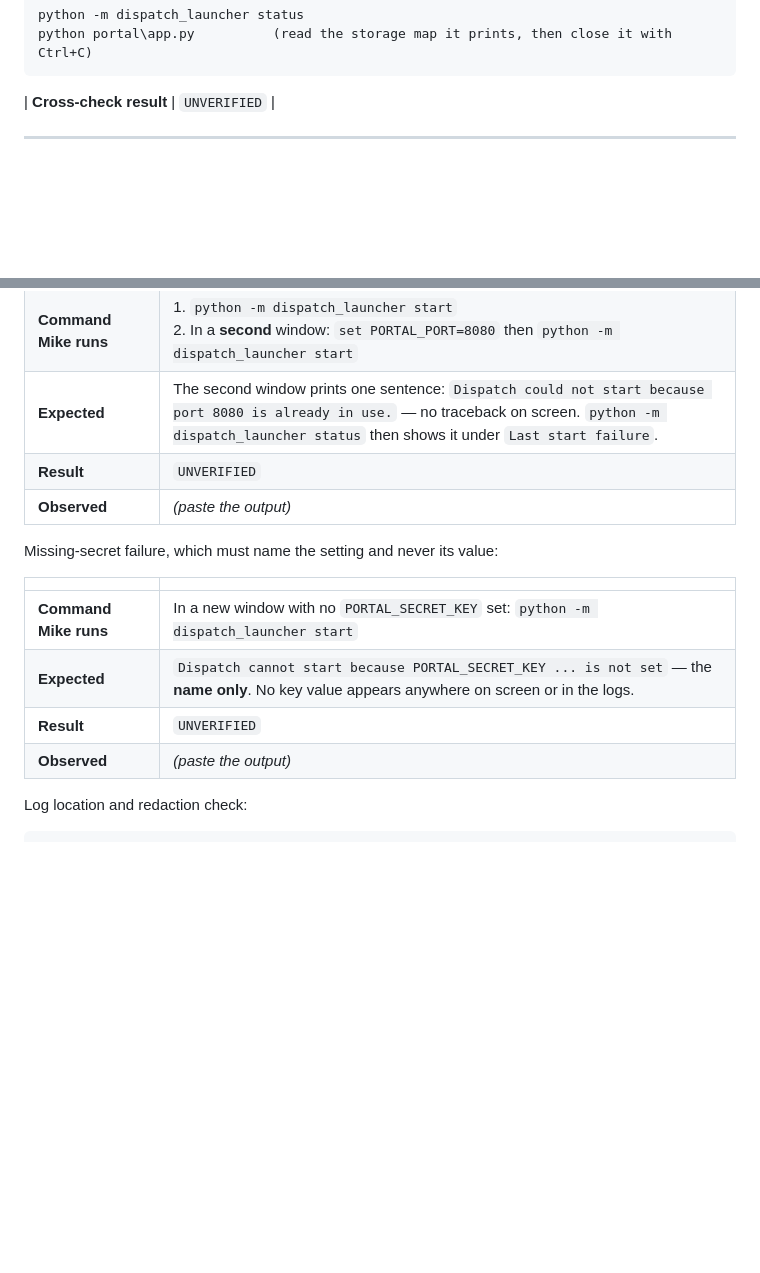
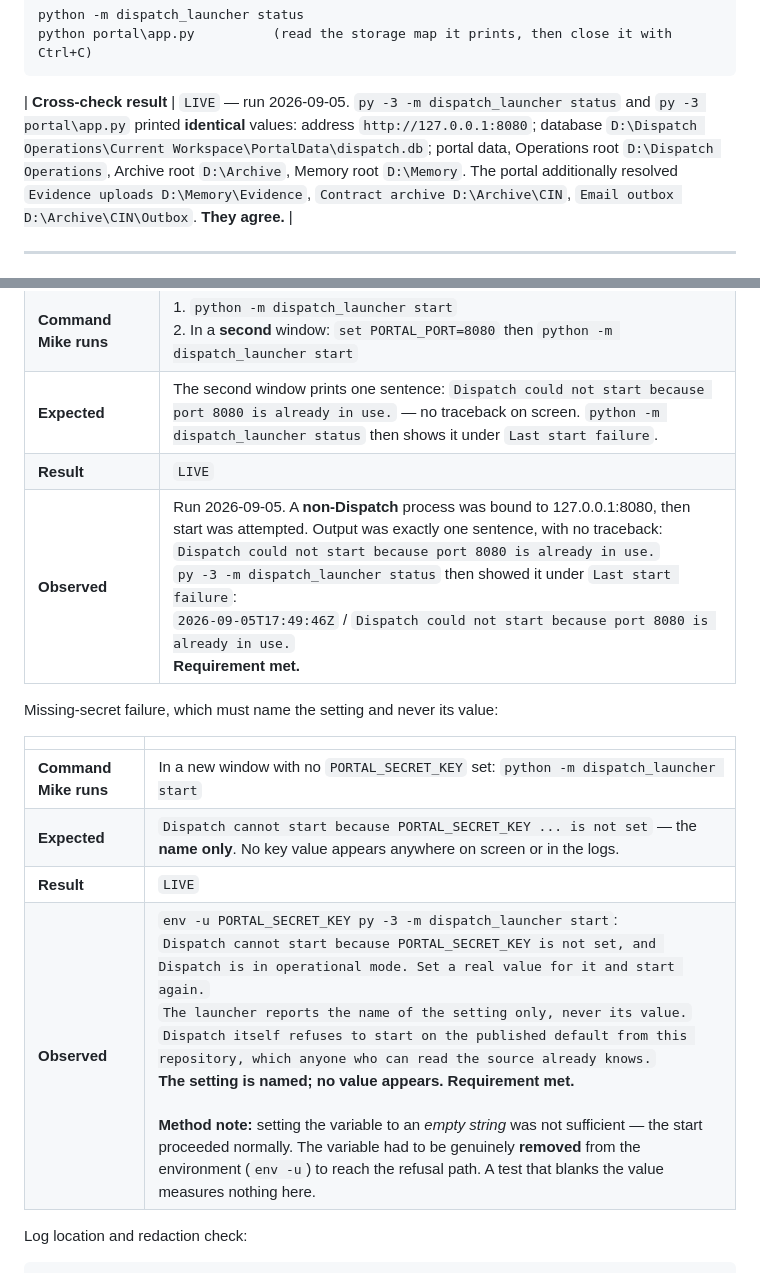
Before and after one commit to jax1313-outlook/Dispatch, a Markdown page: docs/readiness/LAUNCHER_PROOF_TEMPLATE.md, 2 parts joined by grey strips. Rendered like a GitHub page; blank space fills up the shorter version.

Commit message:
Close item 7 and the cross-check: nine of fifteen recorded
Item 2 cross-check: the launcher and the portal, started independently, print
identical values -- same address, same database path, same three storage roots.
That is the point of the requirement and it holds.

Item 7a: a non-Dispatch process was bound to 8080, then start attempted. One
sentence, no traceback: "Dispatch could not start because port 8080 is already
in use." Status then reported it under Last start failure with a timestamp.

Item 7b: "Dispatch cannot start because PORTAL_SECRET_KEY is not set... The
launcher reports the name of the setting only, never its value." The setting is
named, the value never appears, and it explains why.

Method note worth keeping: blanking PORTAL_SECRET_KEY to an empty string did
not reach the refusal -- start proceeded normally. The variable had to be
genuinely removed from the environment. A test that blanks a secret measures
nothing here, the same way the earlier stale-record test measured nothing until
the record carried created_token.

Nine of fifteen recorded: 2, 3, 4, 5, 6, 7, 11, 12, 13. The six that remain are
items 1, 9, 10, 14 and 15, which need a hand on the machine, and item 8, which
needs the external drive. Every item reachable without Mike is done.

Co-Authored-By: Claude Opus 5 <noreply@anthropic.com>

````diff
--- a/docs/readiness/LAUNCHER_PROOF_TEMPLATE.md
+++ b/docs/readiness/LAUNCHER_PROOF_TEMPLATE.md
@@ -133,7 +133,7 @@ python -m dispatch_launcher status
 python portal\app.py          (read the storage map it prints, then close it with Ctrl+C)
 ```
 
-| **Cross-check result** | `UNVERIFIED` |
+| **Cross-check result** | `LIVE` — run 2026-09-05. `py -3 -m dispatch_launcher status` and `py -3 portal\app.py` printed **identical** values: address `http://127.0.0.1:8080`; database `D:\Dispatch Operations\Current Workspace\PortalData\dispatch.db`; portal data, Operations root `D:\Dispatch Operations`, Archive root `D:\Archive`, Memory root `D:\Memory`. The portal additionally resolved `Evidence uploads D:\Memory\Evidence`, `Contract archive D:\Archive\CIN`, `Email outbox D:\Archive\CIN\Outbox`. **They agree.** |
 
 ---
 
@@ -228,8 +228,8 @@ leftover `python.exe` running `portal\app.py` in Task Manager.
 | **Requirement** | §3.3 — the most recent launch failure in plain language, stack trace kept in the log. §3.4 — logs preserved outside version control, secrets redacted. |
 | **Command Mike runs** | 1. `python -m dispatch_launcher start`<br>2. In a **second** window: `set PORTAL_PORT=8080` then `python -m dispatch_launcher start` |
 | **Expected** | The second window prints one sentence: `Dispatch could not start because port 8080 is already in use.` — no traceback on screen. `python -m dispatch_launcher status` then shows it under `Last start failure`. |
-| **Result** | `UNVERIFIED` |
-| **Observed** | _(paste the output)_ |
+| **Result** | `LIVE` |
+| **Observed** | Run 2026-09-05. A **non-Dispatch** process was bound to 127.0.0.1:8080, then start was attempted. Output was exactly one sentence, with no traceback:<br>`Dispatch could not start because port 8080 is already in use.`<br>`py -3 -m dispatch_launcher status` then showed it under `Last start failure`:<br>`2026-09-05T17:49:46Z` / `Dispatch could not start because port 8080 is already in use.`<br>**Requirement met.** |
 
 Missing-secret failure, which must name the setting and never its value:
 
@@ -237,8 +237,8 @@ Missing-secret failure, which must name the setting and never its value:
 |---|---|
 | **Command Mike runs** | In a new window with no `PORTAL_SECRET_KEY` set: `python -m dispatch_launcher start` |
 | **Expected** | `Dispatch cannot start because PORTAL_SECRET_KEY ... is not set` — the **name only**. No key value appears anywhere on screen or in the logs. |
-| **Result** | `UNVERIFIED` |
-| **Observed** | _(paste the output)_ |
+| **Result** | `LIVE` |
+| **Observed** | `env -u PORTAL_SECRET_KEY py -3 -m dispatch_launcher start`:<br>`Dispatch cannot start because PORTAL_SECRET_KEY is not set, and Dispatch is in operational mode. Set a real value for it and start again.`<br>`The launcher reports the name of the setting only, never its value.`<br>`Dispatch itself refuses to start on the published default from this repository, which anyone who can read the source already knows.`<br>**The setting is named; no value appears. Requirement met.**<br><br>**Method note:** setting the variable to an *empty string* was not sufficient — the start proceeded normally. The variable had to be genuinely **removed** from the environment (`env -u`) to reach the refusal path. A test that blanks the value measures nothing here. |
 
 Log location and redaction check:
 
````
